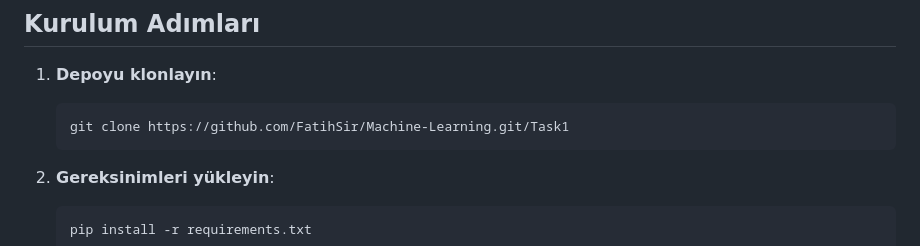
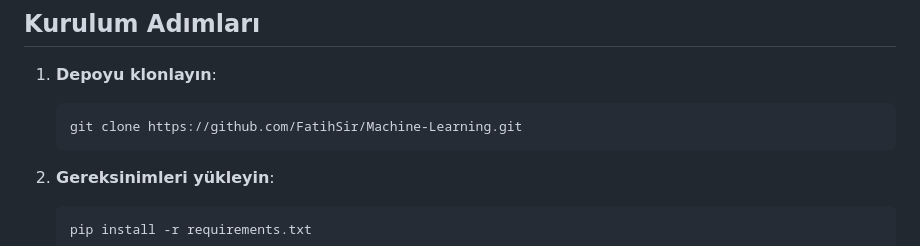
Before and after one commit to FatihSir/Machine-Learning, a Markdown page: Task1/README.md, the part around the change. Rendered like a GitHub page.

````diff
--- a/Task1/README.md
+++ b/Task1/README.md
@@ -20,7 +20,7 @@ Canlı demo için: [www.alfateh.tech](http://www.alfateh.tech)
 
 1. **Depoyu klonlayın**:
     ```bash
-    git clone https://github.com/FatihSir/Machine-Learning.git/Task1
+    git clone https://github.com/FatihSir/Machine-Learning.git
     ```
 
 2. **Gereksinimleri yükleyin**:
````
Also changed, not shown: RAEDME.md (added, +33 -0 lines), 1.jpeg (added), 1 other file.
